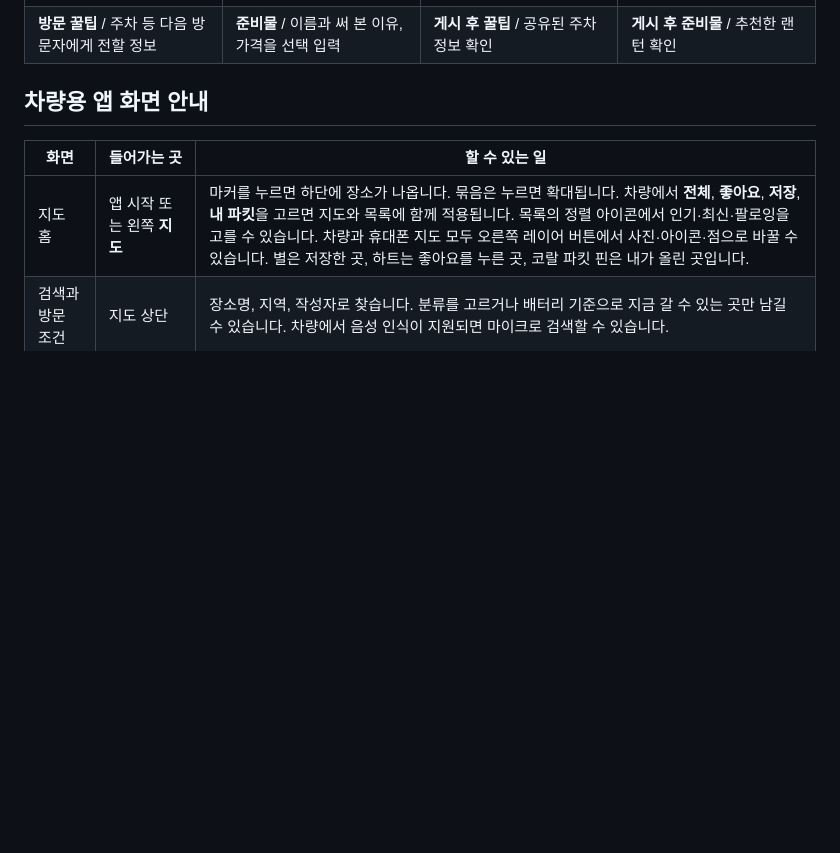
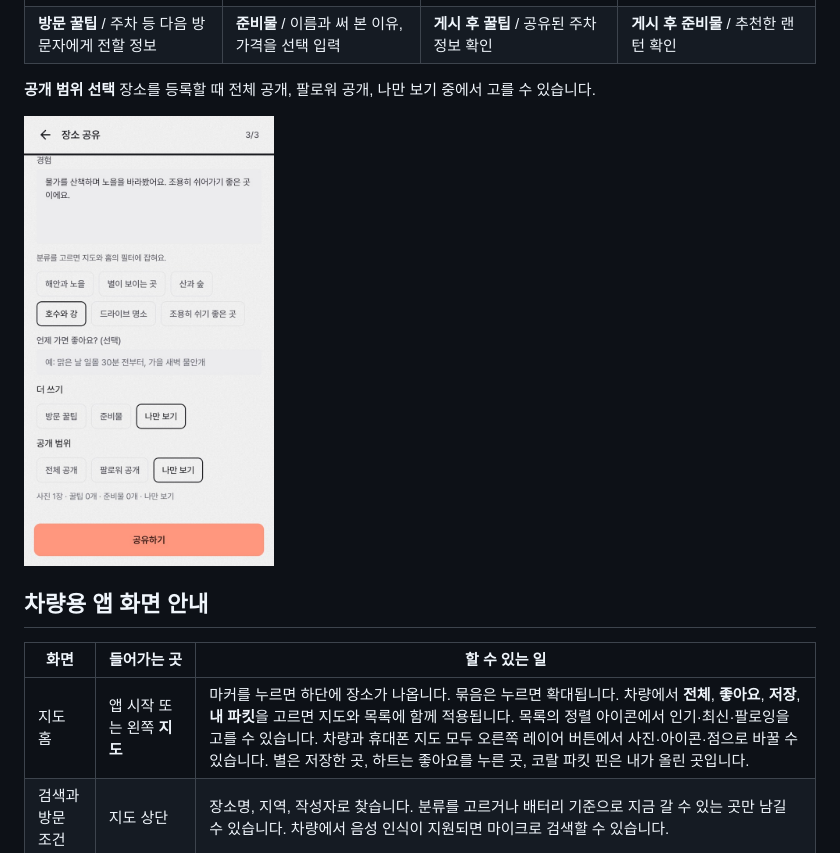
Before and after one commit to newkimjiwon/PARK-IT, a Markdown page: README.md, the part around the change. Rendered like a GitHub page; pictures changed too: docs/images/phone-share-audience.jpg (added); blank space fills up the shorter version.

Commit message:
Clarify sharing audience and show visitor replies

```diff
--- a/README.md
+++ b/README.md
@@ -178,6 +178,10 @@ Pleos Connect 차량용 앱을 만들기 위한 팀 저장소입니다. 차박,
   </tr>
 </table>
 
+**공개 범위 선택** 장소를 등록할 때 전체 공개, 팔로워 공개, 나만 보기 중에서 고를 수 있습니다.
+
+<img src="docs/images/phone-share-audience.jpg" alt="장소 공유에서 전체 공개, 팔로워 공개, 나만 보기를 선택하는 화면" width="250">
+
 ## 차량용 앱 화면 안내
 
 | 화면 | 들어가는 곳 | 할 수 있는 일 |
```
Also changed, not shown: 1 other file.
